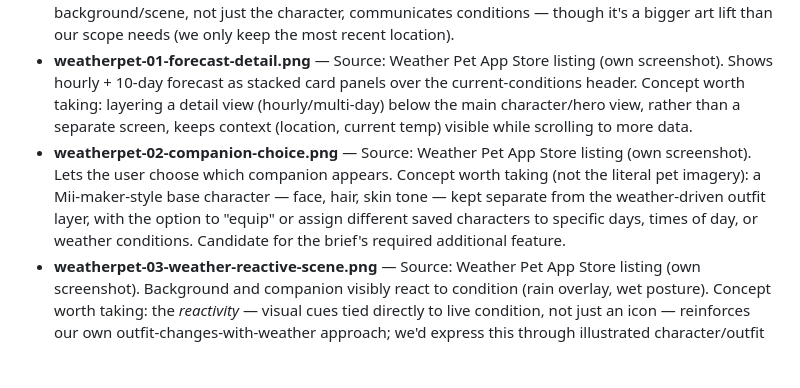
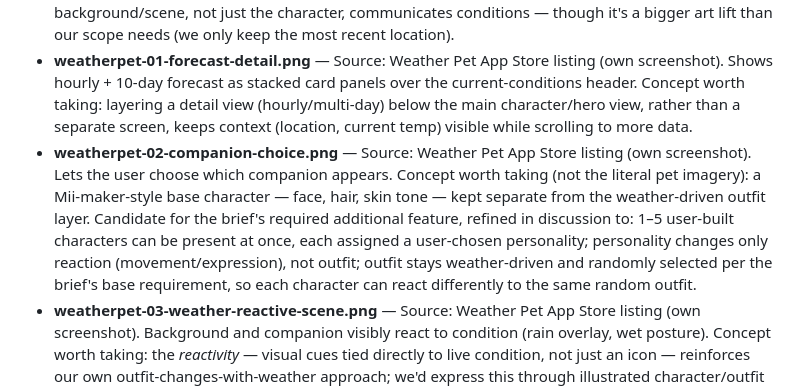
Before and after one commit to inkinvader/weather, a Markdown page: research.md, the part around the change. Rendered like a GitHub page; blank space fills up the shorter version.

Commit message:
Refine multi-character/personality feature concept in research notes
Co-Authored-By: Claude Sonnet 5 <noreply@anthropic.com>

```diff
--- a/research.md
+++ b/research.md
@@ -33,7 +33,7 @@ Collect 5–10 reference images from relevant products and interfaces. Save each
 - **weatherfit-03-outfit-suggestions.png** — Source: Weather Fit marketing (own screenshot). Dark-themed concept screen showing temperature + character surrounded by tappable clothing-item chips ("Umbrella?", "Sunglasses?", "Heavy coat?"). Useful: shows reminders/suggestions as discrete labeled prompts rather than paragraph text — worth considering for our reminder wording, though it looks like a concept/marketing mockup rather than shipped in-app UI.
 - **weatherfit-04-multi-location-landscapes.png** — Source: Weather Fit marketing (own screenshot). Highlights that each saved location gets a distinct background landscape (mountains, city, beach, suburb) and the sky shifts with time of day (night scene shown). Useful: reinforces that background/scene, not just the character, communicates conditions — though it's a bigger art lift than our scope needs (we only keep the most recent location).
 - **weatherpet-01-forecast-detail.png** — Source: Weather Pet App Store listing (own screenshot). Shows hourly + 10-day forecast as stacked card panels over the current-conditions header. Concept worth taking: layering a detail view (hourly/multi-day) below the main character/hero view, rather than a separate screen, keeps context (location, current temp) visible while scrolling to more data.
-- **weatherpet-02-companion-choice.png** — Source: Weather Pet App Store listing (own screenshot). Lets the user choose which companion appears. Concept worth taking (not the literal pet imagery): a Mii-maker-style base character — face, hair, skin tone — kept separate from the weather-driven outfit layer, with the option to "equip" or assign different saved characters to specific days, times of day, or weather conditions. Candidate for the brief's required additional feature.
+- **weatherpet-02-companion-choice.png** — Source: Weather Pet App Store listing (own screenshot). Lets the user choose which companion appears. Concept worth taking (not the literal pet imagery): a Mii-maker-style base character — face, hair, skin tone — kept separate from the weather-driven outfit layer. Candidate for the brief's required additional feature, refined in discussion to: 1–5 user-built characters can be present at once, each assigned a user-chosen personality; personality changes only reaction (movement/expression), not outfit; outfit stays weather-driven and randomly selected per the brief's base requirement, so each character can react differently to the same random outfit.
 - **weatherpet-03-weather-reactive-scene.png** — Source: Weather Pet App Store listing (own screenshot). Background and companion visibly react to condition (rain overlay, wet posture). Concept worth taking: the *reactivity* — visual cues tied directly to live condition, not just an icon — reinforces our own outfit-changes-with-weather approach; we'd express this through illustrated character/outfit changes, not photographic imagery or live-action animals.
 
 ## Weather and technical evidence
```
